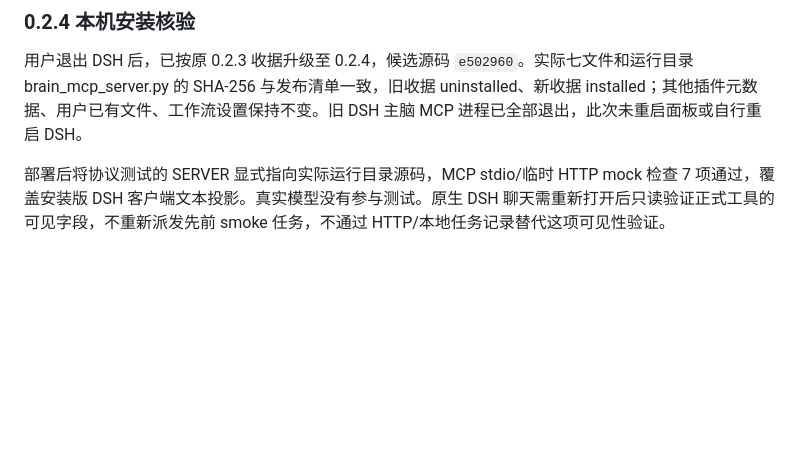
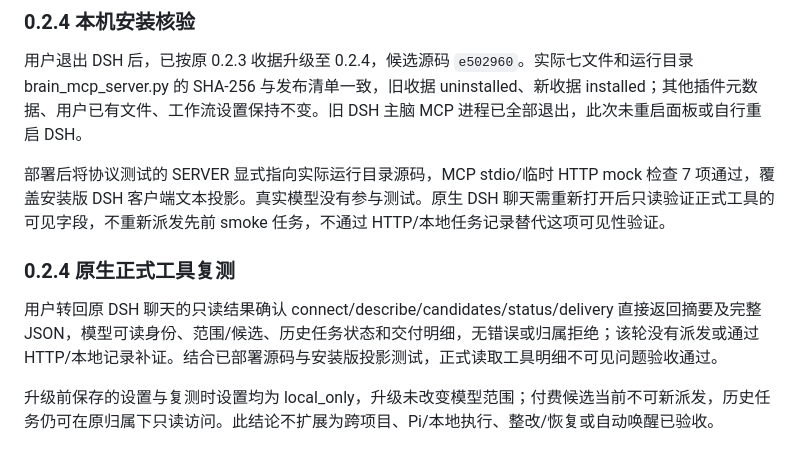
Before and after one commit to Gambler134201/multi-agent-collaboration, a Markdown page: docs/DSH_BRAIN_PLUGIN.md, the part around the change. GitHub-like rendering; blank space fills up the shorter version.

Commit message:
docs: confirm native DSH brain tool detail visibility

```diff
--- a/docs/DSH_BRAIN_PLUGIN.md
+++ b/docs/DSH_BRAIN_PLUGIN.md
@@ -271,3 +271,9 @@ DSH 真实小任务闭环报告及 Codex 独立复核确认：模型默认 DSH A
 用户退出 DSH 后，已按原 0.2.3 收据升级至 0.2.4，候选源码 `e502960`。实际七文件和运行目录 brain_mcp_server.py 的 SHA-256 与发布清单一致，旧收据 uninstalled、新收据 installed；其他插件元数据、用户已有文件、工作流设置保持不变。旧 DSH 主脑 MCP 进程已全部退出，此次未重启面板或自行重启 DSH。
 
 部署后将协议测试的 SERVER 显式指向实际运行目录源码，MCP stdio/临时 HTTP mock 检查 7 项通过，覆盖安装版 DSH 客户端文本投影。真实模型没有参与测试。原生 DSH 聊天需重新打开后只读验证正式工具的可见字段，不重新派发先前 smoke 任务，不通过 HTTP/本地任务记录替代这项可见性验证。
+
+### 0.2.4 原生正式工具复测
+
+用户转回原 DSH 聊天的只读结果确认 connect/describe/candidates/status/delivery 直接返回摘要及完整 JSON，模型可读身份、范围/候选、历史任务状态和交付明细，无错误或归属拒绝；该轮没有派发或通过 HTTP/本地记录补证。结合已部署源码与安装版投影测试，正式读取工具明细不可见问题验收通过。
+
+升级前保存的设置与复测时设置均为 local_only，升级未改变模型范围；付费候选当前不可新派发，历史任务仍可在原归属下只读访问。此结论不扩展为跨项目、Pi/本地执行、整改/恢复或自动唤醒已验收。
```
